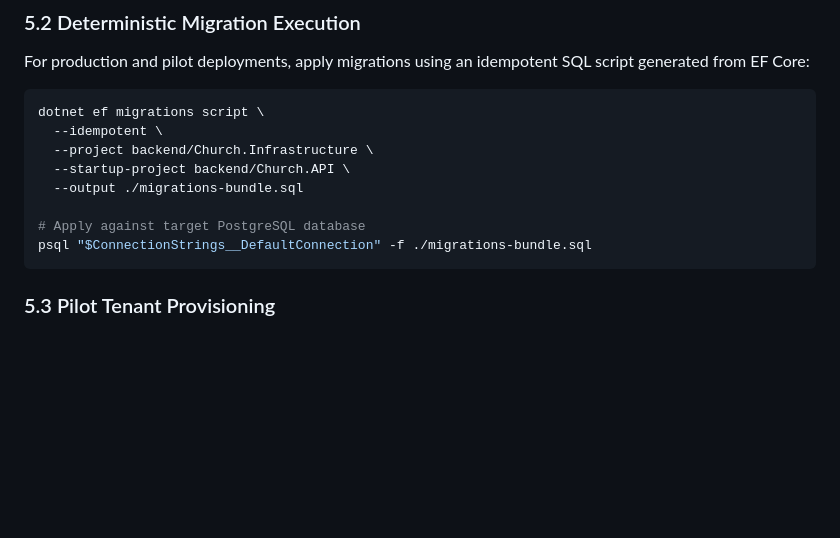
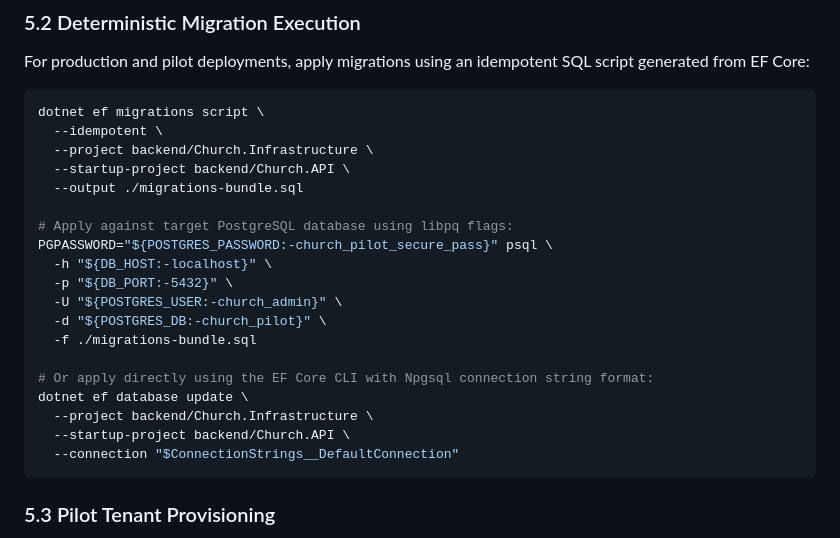
Before and after one commit to linktopaul/Church-Digital-Platform, a Markdown page: docs/operations/pilot-runbook.md, the part around the change. Rendered like a GitHub page; blank space fills up the shorter version.

````diff
--- a/docs/operations/pilot-runbook.md
+++ b/docs/operations/pilot-runbook.md
@@ -119,8 +119,19 @@ dotnet ef migrations script \
   --startup-project backend/Church.API \
   --output ./migrations-bundle.sql
 
-# Apply against target PostgreSQL database
-psql "$ConnectionStrings__DefaultConnection" -f ./migrations-bundle.sql
+# Apply against target PostgreSQL database using libpq flags:
+PGPASSWORD="${POSTGRES_PASSWORD:-church_pilot_secure_pass}" psql \
+  -h "${DB_HOST:-localhost}" \
+  -p "${DB_PORT:-5432}" \
+  -U "${POSTGRES_USER:-church_admin}" \
+  -d "${POSTGRES_DB:-church_pilot}" \
+  -f ./migrations-bundle.sql
+
+# Or apply directly using the EF Core CLI with Npgsql connection string format:
+dotnet ef database update \
+  --project backend/Church.Infrastructure \
+  --startup-project backend/Church.API \
+  --connection "$ConnectionStrings__DefaultConnection"
 ```
 
 ### 5.3 Pilot Tenant Provisioning
````
